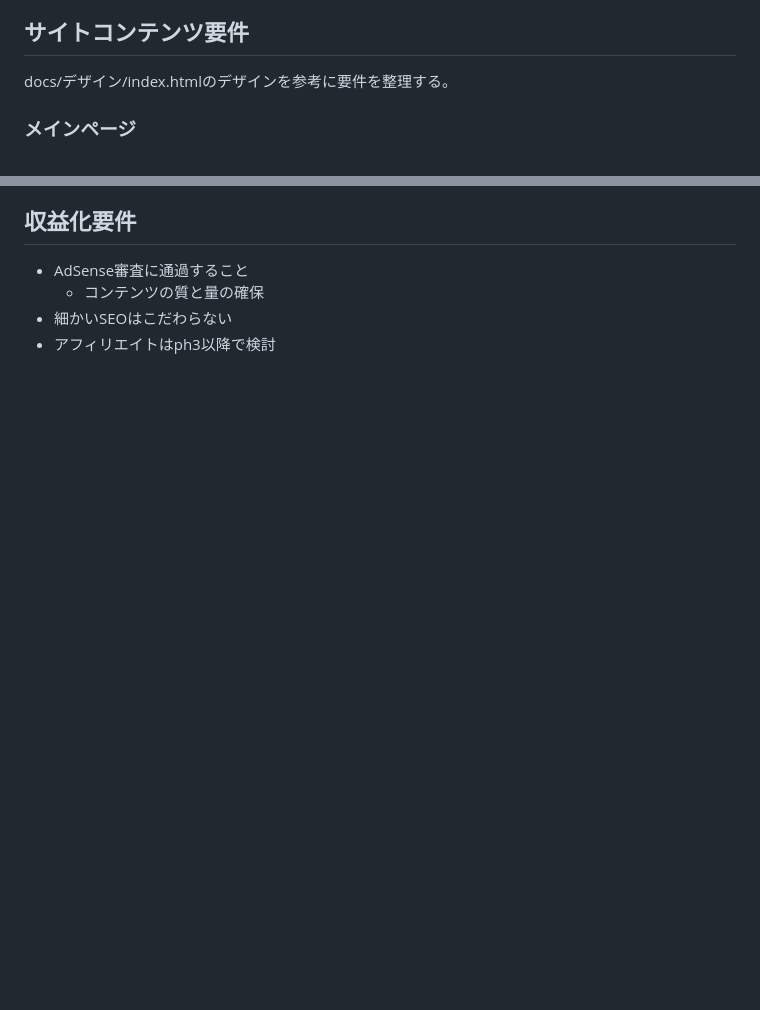
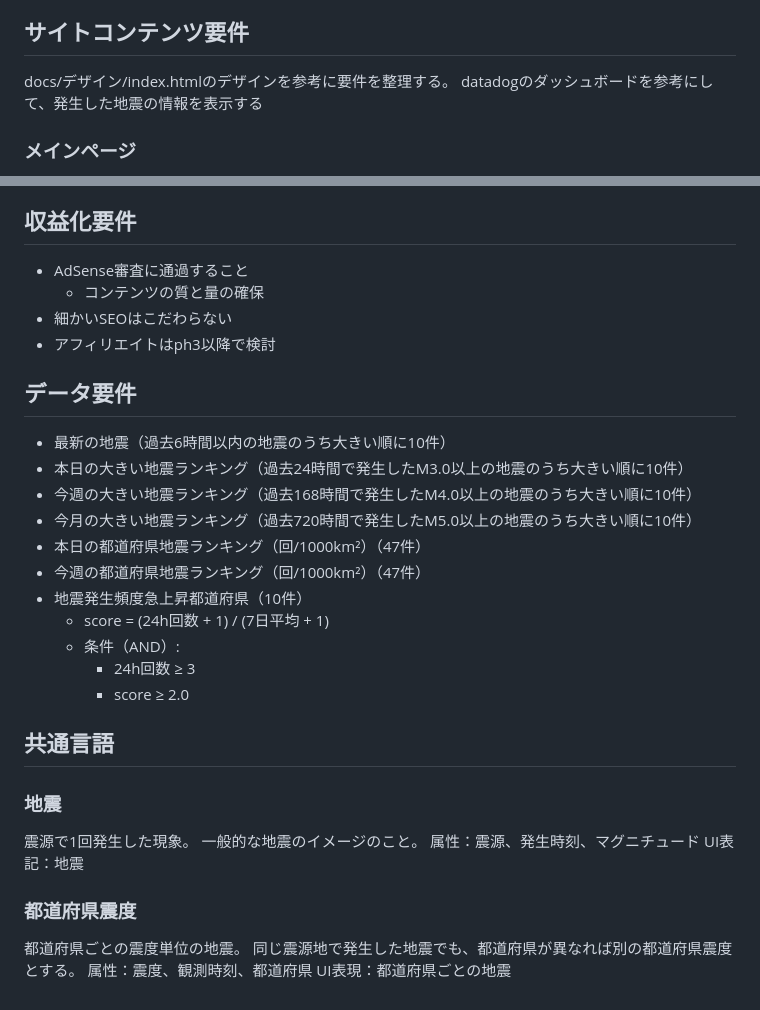
Before and after one commit to iotassss/jishinranking, a Markdown page: docs/ph2/ph2要件.md, 2 parts joined by grey strips. Drawn GitHub-style; blank space fills up the shorter version.

Commit message:
要件更新

```diff
--- a/docs/ph2/ph2要件.md
+++ b/docs/ph2/ph2要件.md
@@ -33,6 +33,7 @@ ph1でボトルネックになったのがAdSense審査通過である。
 
 ## サイトコンテンツ要件
 docs/デザイン/index.htmlのデザインを参考に要件を整理する。
+datadogのダッシュボードを参考にして、発生した地震の情報を表示する
 
 ### メインページ
 - ヘッダーセクション
@@ -101,3 +102,28 @@ docs/デザイン/index.htmlのデザインを参考に要件を整理する。
     - コンテンツの質と量の確保
 - 細かいSEOはこだわらない
 - アフィリエイトはph3以降で検討
+
+## データ要件
+- 最新の地震（過去6時間以内の地震のうち大きい順に10件）
+- 本日の大きい地震ランキング（過去24時間で発生したM3.0以上の地震のうち大きい順に10件）
+- 今週の大きい地震ランキング（過去168時間で発生したM4.0以上の地震のうち大きい順に10件）
+- 今月の大きい地震ランキング（過去720時間で発生したM5.0以上の地震のうち大きい順に10件）
+- 本日の都道府県地震ランキング（回/1000km²）（47件）
+- 今週の都道府県地震ランキング（回/1000km²）（47件）
+- 地震発生頻度急上昇都道府県（10件）
+    - score = (24h回数 + 1) / (7日平均 + 1)
+    - 条件（AND）:
+        - 24h回数 ≥ 3
+        - score ≥ 2.0
+
+## 共通言語
+### 地震
+震源で1回発生した現象。
+一般的な地震のイメージのこと。
+属性：震源、発生時刻、マグニチュード
+UI表記：地震
+### 都道府県震度
+都道府県ごとの震度単位の地震。
+同じ震源地で発生した地震でも、都道府県が異なれば別の都道府県震度とする。
+属性：震度、観測時刻、都道府県
+UI表現：都道府県ごとの地震
```
